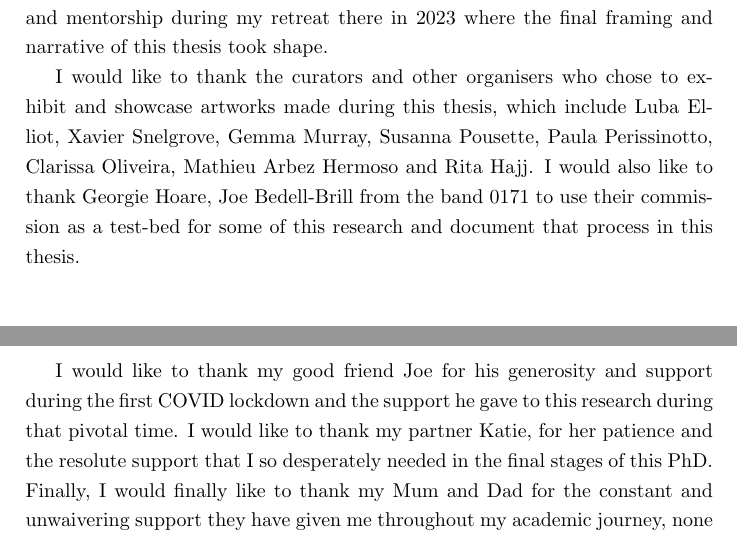
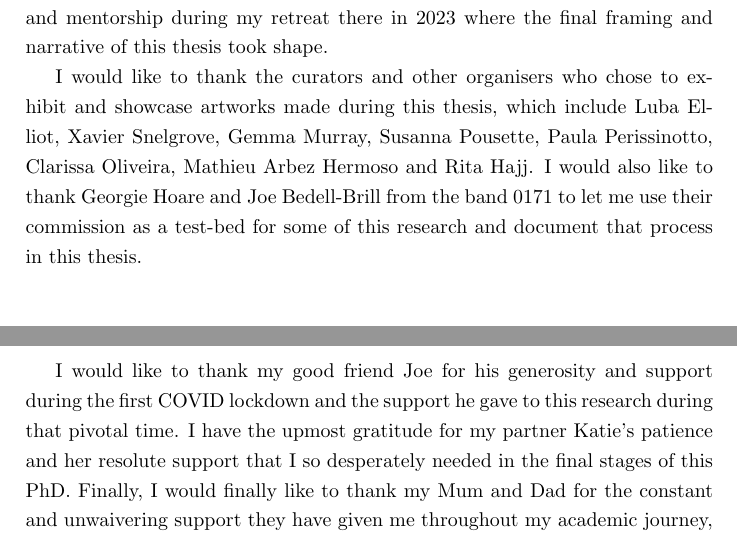
Before and after one commit to terrybroad/thesis, a LaTeX thesis (thesis.tex, which reads acknowledgements.tex): two parts of pages 2 and 3 of 241, joined at a grey line, cut so that both start at the same text. Compiled offline with pdfLaTeX.

Commit message:
edits from final final final proof read

```diff
--- a/acknowledgements.tex
+++ b/acknowledgements.tex
@@ -6,6 +6,6 @@ I would like to thank Professor Rebecca Fiebrink and Professor Matthew Yee-King
 
 I would like to thank my friend and PhD colleague Sebastian Berns for coining the term \textit{active divergence} that succinctly defined and tied together what I had thought were very disparate pieces of research when I had originally conducted them. I would like to thank the principal investigators, admin team and the other fellow students from the Centre for Doctoral Training in Intelligent Games and Game Intelligence (IGGI; grant EP/L015846/1) for providing the support and community to make this PhD possible. I would also like to thank Sara Bodinar and Jan Birley from Writers Retreat UK for providing the space and mentorship during my retreat there in 2023 where the final framing and narrative of this thesis took shape.
 
-I would like to thank the curators and other organisers who chose to exhibit and showcase artworks made during this thesis, which include Luba Elliot, Xavier Snelgrove, Gemma Murray, Susanna Pousette, Paula Perissinotto, Clarissa Oliveira, Mathieu Arbez Hermoso and Rita Hajj. I would also like to thank Georgie Hoare, Joe Bedell-Brill from the band 0171 to use their commission as a test-bed for some of this research and document that process in this thesis.
+I would like to thank the curators and other organisers who chose to exhibit and showcase artworks made during this thesis, which include Luba Elliot, Xavier Snelgrove, Gemma Murray, Susanna Pousette, Paula Perissinotto, Clarissa Oliveira, Mathieu Arbez Hermoso and Rita Hajj. I would also like to thank Georgie Hoare and Joe Bedell-Brill from the band 0171 to let me use their commission as a test-bed for some of this research and document that process in this thesis.
 
-I would like to thank my good friend Joe for his generosity and support during the first COVID lockdown and the support he gave to this research during that pivotal time. I would like to thank my partner Katie, for her patience and the resolute support that I so desperately needed in the final stages of this PhD. Finally, I would finally like to thank my Mum and Dad for the constant and unwaivering support they have given me throughout my academic journey, none of this would have been possible without them.
+I would like to thank my good friend Joe for his generosity and support during the first COVID lockdown and the support he gave to this research during that pivotal time. I have the upmost gratitude for my partner Katie's patience and her resolute support that I so desperately needed in the final stages of this PhD. Finally, I would finally like to thank my Mum and Dad for the constant and unwaivering support they have given me throughout my academic journey, none of this would have been possible without them.
```
Also changed, not shown: c2_background.tex (+1 -1 lines), c8_discussion.tex (+1 -1 lines), c9_conclusion.tex (+1 -1 lines).
